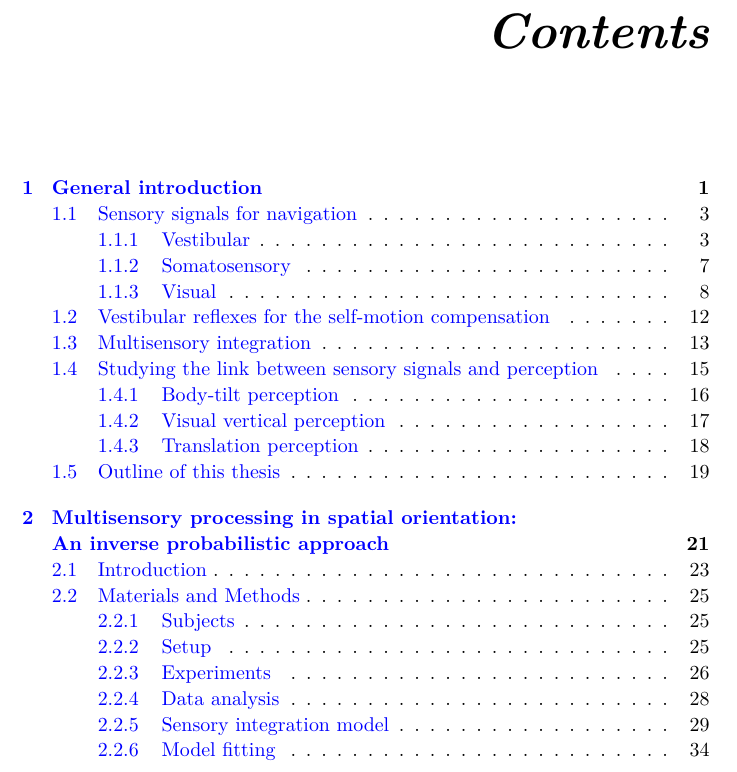
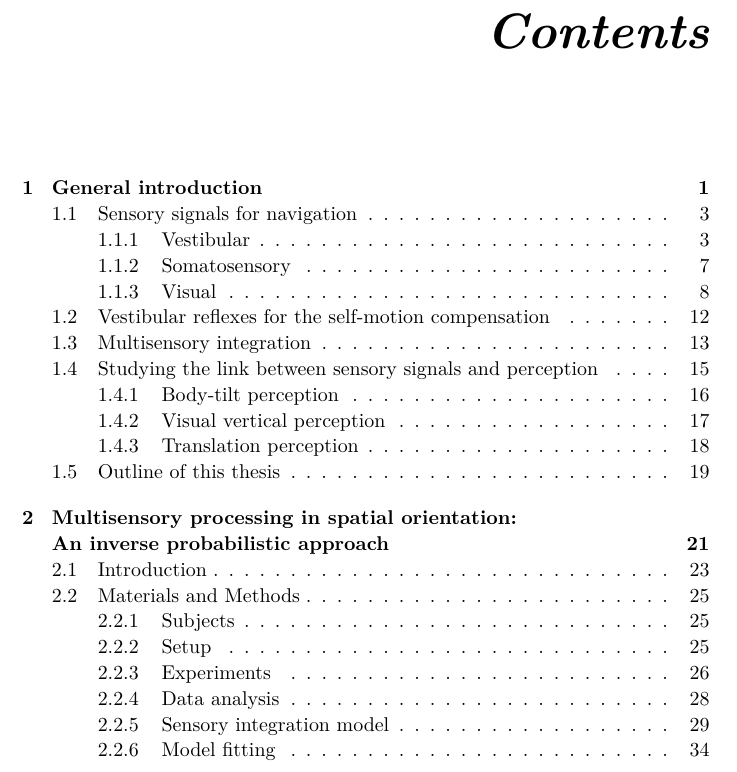
Before and after one commit to iclemens/phd-thesis, a LaTeX thesis (src/thesis.tex, which reads src/common.tex): part of page 7 of 150, cut so that both start at the same text. Compiled offline with pdfLaTeX; a missing bibliography style is replaced by a similar one.

Commit message:
Made links black for print, added page numbers to chapter heading.

```diff
--- a/src/common.tex
+++ b/src/common.tex
@@ -36,7 +36,10 @@
 
 \floatsetup[table]{font={scriptsize, sf}}
 
-\hypersetup{colorlinks=true, linkcolor=blue, citecolor=blue}
+% Color for PDF, black for print
+%\hypersetup{colorlinks=true, linkcolor=blue, citecolor=blue}
+\hypersetup{colorlinks=true, linkcolor=black, citecolor=black, urlcolor=black, filecolor=black}
+
 \setcounter{tocdepth}{2}
 
 % Do not add extra vertical space
@@ -66,7 +69,7 @@
 {1pc}
 {\titlerule
 \vspace{1pc}%
-\thispagestyle{empty}
+%\thispagestyle{empty}
 \Huge}
 
 
```
